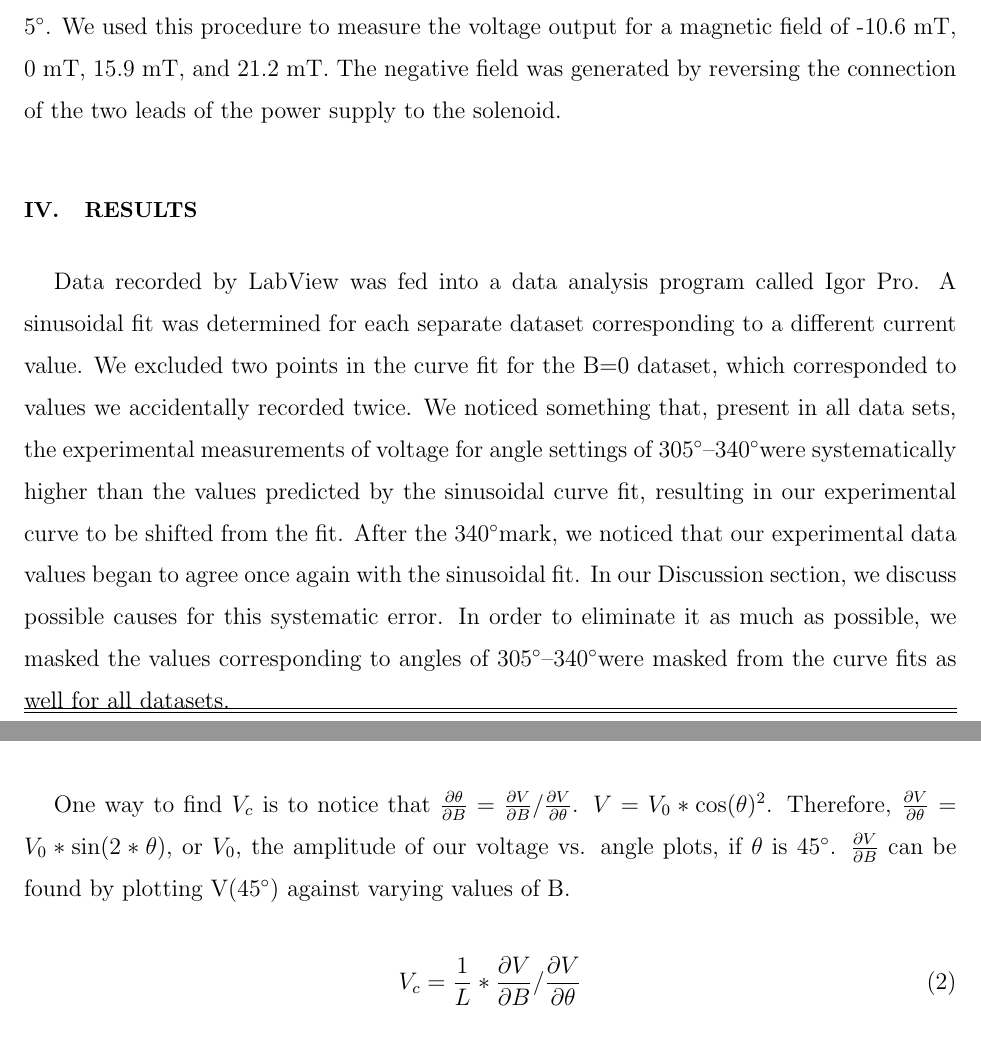
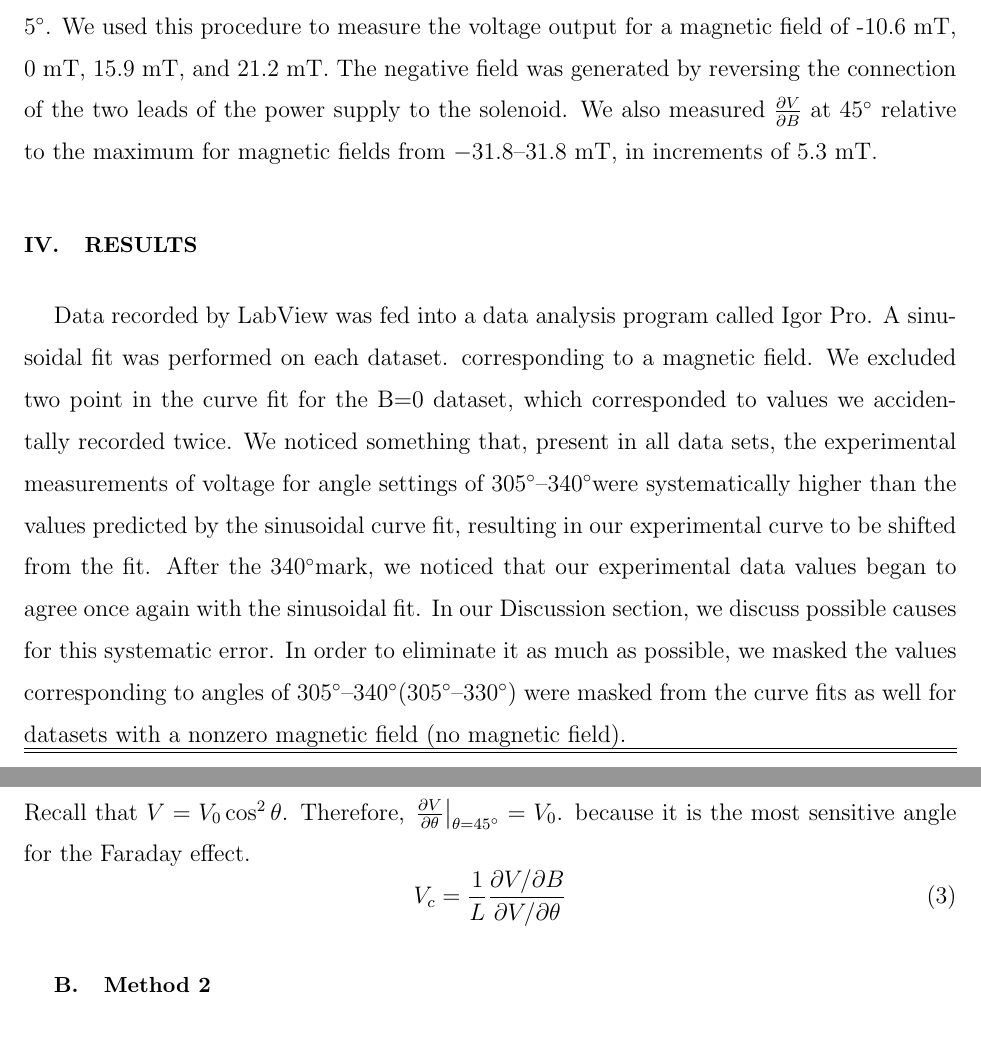
Before and after one commit to iliparti/Report_Draft, a LaTeX paper (Report_Draft.tex): two parts of pages 3 and 4 of 7 before the commit and two parts of pages 3 and 5 of 9 after it, joined at a grey line, cut so that both start at the same text. Compiled offline with pdfLaTeX.

Commit message:
inserted pics, edits

```diff
--- a/Report_Draft.tex
+++ b/Report_Draft.tex
@@ -50,15 +50,15 @@ As shown in Equation 1, the Verdet Constant ($V_{c}$) relates the change in magn
 
 A lock-in amplifier was used so undesirable noise such as light from the environment and drift from the photodiode, can be removed from the signal. The output of the photodiode was connected to a band pass filter with a center frequency of 400 kHz and a Q of 20. This extracted the first harmonic of the square wave, a 400 kHz sine wave. The output of of the filter was connected to a lock-in amplifier of gain 5. The reference signal for the lock-in amplifier was a 400 kHz sine wave with the same phase as the square wave driving the laser. It was generated by the same function generator for the square wave. The voltage output signal from the lock-in was measured by a Keithley 2100 Digital Multimeter.
 
-Voltage readings from the multimeter were recorded onto the computer by LabView program (Keithley DC Incremental Write.vi). Each recorded voltage was an average of 16 measurements. Voltages were recorded for a 360\degree\ rotation of the polarizer at increments of 5\degree. We used this procedure to measure the voltage output for a magnetic field of -10.6 mT, 0 mT, 15.9 mT, and 21.2 mT. The negative field was generated by reversing the connection of the two leads of the power supply to the solenoid.
+Voltage readings from the multimeter were recorded onto the computer by LabView program (Keithley DC Incremental Write.vi). Each recorded voltage was an average of 16 measurements. Voltages were recorded for a 360\degree\ rotation of the polarizer at increments of 5\degree. We used this procedure to measure the voltage output for a magnetic field of -10.6 mT, 0 mT, 15.9 mT, and 21.2 mT. The negative field was generated by reversing the connection of the two leads of the power supply to the solenoid. We also measured  $\frac{\partial V}{\partial B}$ at $45\degree$ relative to the maximum for magnetic fields from $-31.8$--$31.8$ mT, in increments of $5.3$ mT.
 }
 
 
 
 
 \section{Results}
-{Data recorded by LabView was fed into a data analysis program called Igor Pro.  A sinusoidal fit was determined for each separate dataset corresponding to a different current value.  We excluded two points in the curve fit for the B=0 dataset, which corresponded to values we accidentally recorded twice.
-We noticed something that, present in all data sets, the experimental measurements of voltage for angle settings of 305\degree--340\degree were systematically higher than the values predicted by the sinusoidal curve fit, resulting in our experimental curve to be shifted from the fit.  After the 340\degree mark, we noticed that our experimental data values began to agree once again with the sinusoidal fit.  In our Discussion section, we discuss possible causes for this systematic error.  In order to eliminate it as much as possible, we masked the values corresponding to angles of 305\degree--340\degree were masked from the curve fits as well for all datasets.
+{Data recorded by LabView was fed into a data analysis program called Igor Pro.  A sinusoidal fit was performed on each dataset. corresponding to a magnetic field.  We excluded two point in the curve fit for the B=0 dataset, which corresponded to values we accidentally recorded twice.
+We noticed something that, present in all data sets, the experimental measurements of voltage for angle settings of 305\degree--340\degree were systematically higher than the values predicted by the sinusoidal curve fit, resulting in our experimental curve to be shifted from the fit.  After the 340\degree mark, we noticed that our experimental data values began to agree once again with the sinusoidal fit.  In our Discussion section, we discuss possible causes for this systematic error.  In order to eliminate it as much as possible, we masked the values corresponding to angles of 305\degree--340\degree(305\degree--330\degree) were masked from the curve fits as well for datasets with a nonzero magnetic field (no magnetic field).
 
 \begin{figure}
 \includegraphics[width = 6.3in]{0A.pdf}
@@ -81,22 +98,26 @@ $\Delta$ B (mT) & Error $\Delta$B (mT)& $\Delta \phi$ (rad) & Error $\Delta\phi$
 21.2  & 0.05 & 0.035233  & 184 & 1.17
 \end{tabular}
 \end{ruledtabular}
-
+}
 
 \section{Analysis}
 {\subsection{Method 1}
 
-{One way to find $V_{c}$ is to notice that $\frac{\partial \theta}{\partial B}=\frac{\partial V}{\partial B}/ \frac{\partial V}{\partial \theta}$.     $V=V_{0}*\cos(\theta)^{2}$.  Therefore,  $ \frac{\partial V}{\partial \theta} = V_{0}*\sin(2*\theta)$, or $V_{0}$, the amplitude of our voltage vs. angle plots, if $\theta$ is 45$\degree$.  $\frac{\partial V}{\partial B}$ can be found by plotting V(45$\degree$) against varying values of B. }
-
+{We calculated $V_{c}$ using
 \begin{equation}
-V_{c} =\frac{1}{L} * \frac{\partial V}{\partial B} /  \frac{\partial V}{\partial \theta}
+\left. \frac{\partial V}{\partial B}=\frac{\partial V}{\partial \theta} \frac{\partial \theta}{\partial B}\right|_{\theta=45\degree}.
+\end{equation}
+Recall that
+$V=V_{0}\cos^2{\theta}$. Therefore,  $\left.\frac{\partial V}{\partial \theta}\right|_{\theta=45\degree} =V_0$.  because it is the most sensitive angle for the Faraday effect.
+\begin{equation}
+V_{c} =\frac{1}{L}  \frac{\partial V/\partial B}{\partial V/\partial \theta}
 \end{equation}
 
 \subsection{Method 2}
 
 Another way to calculate $V_{c}$ is to measure the phase shift, $\phi$ for multiple magnetic fields:  collecting data for $V(\theta)$ for a full 0-360 degree range of $\theta$ and comparing data for different magnetic fields to a base data set of the same set up, where there is no magnetic field.  $\theta$ can be plotted against $B$- they should have a linear relationship- and by finding the slope of that linear fit, $\frac{\partial \theta}{\partial B}$ will be found and thus $V_{c}$ by Equation 1. We thus have another way to find the Verdet Constant.
 \begin{equation}
-V_{c} =\frac{1}{L} * \frac{\partial \theta}{\partial B}
+V_{c} =\frac{1}{L} \frac{\partial \theta}{\partial B}
 \end{equation}
 
 {We first calculated the Verdet Constant using the procedure detailed in Method 1.  We measured the value of V for multiple values of B generated by varying the current output I (-3.0 A to 3.0 A with increments of .5 A).  We plotted V vs B and found the slope of the curve and thus $\frac{\partial V}{\partial B}$ to be .013.  $\frac{\partial V}{\partial \theta}$, or $V_{0}$ at 45 $\degree$ was estimated to be (VALUE).  Error was taken to be 1 degree in setting the rotator to 45 $\degree$.  Applying Equation 2, we find the Verdet Constant to be $19.88 \pm 1.2 \mathrm{~rad/T} \cdot \textrm{m}$. (INSERT PLOT AT IMAGE).
```
Also changed, not shown: 15A.pdf (renamed from 1.5A.pdf), Report_Draft.pdf, verdetpic1.pdf, Report_Draft.tex (23 more changed lines).
